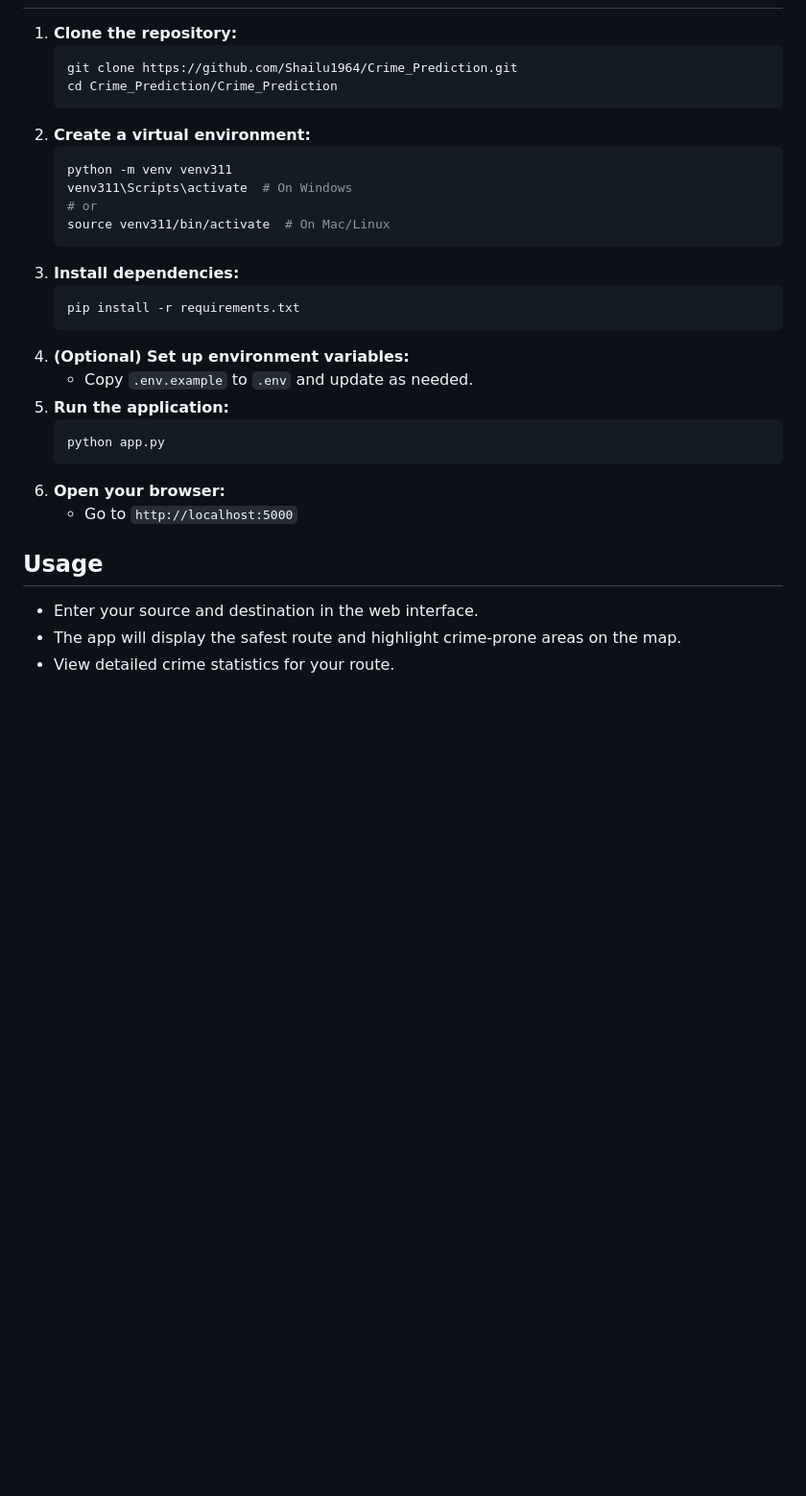
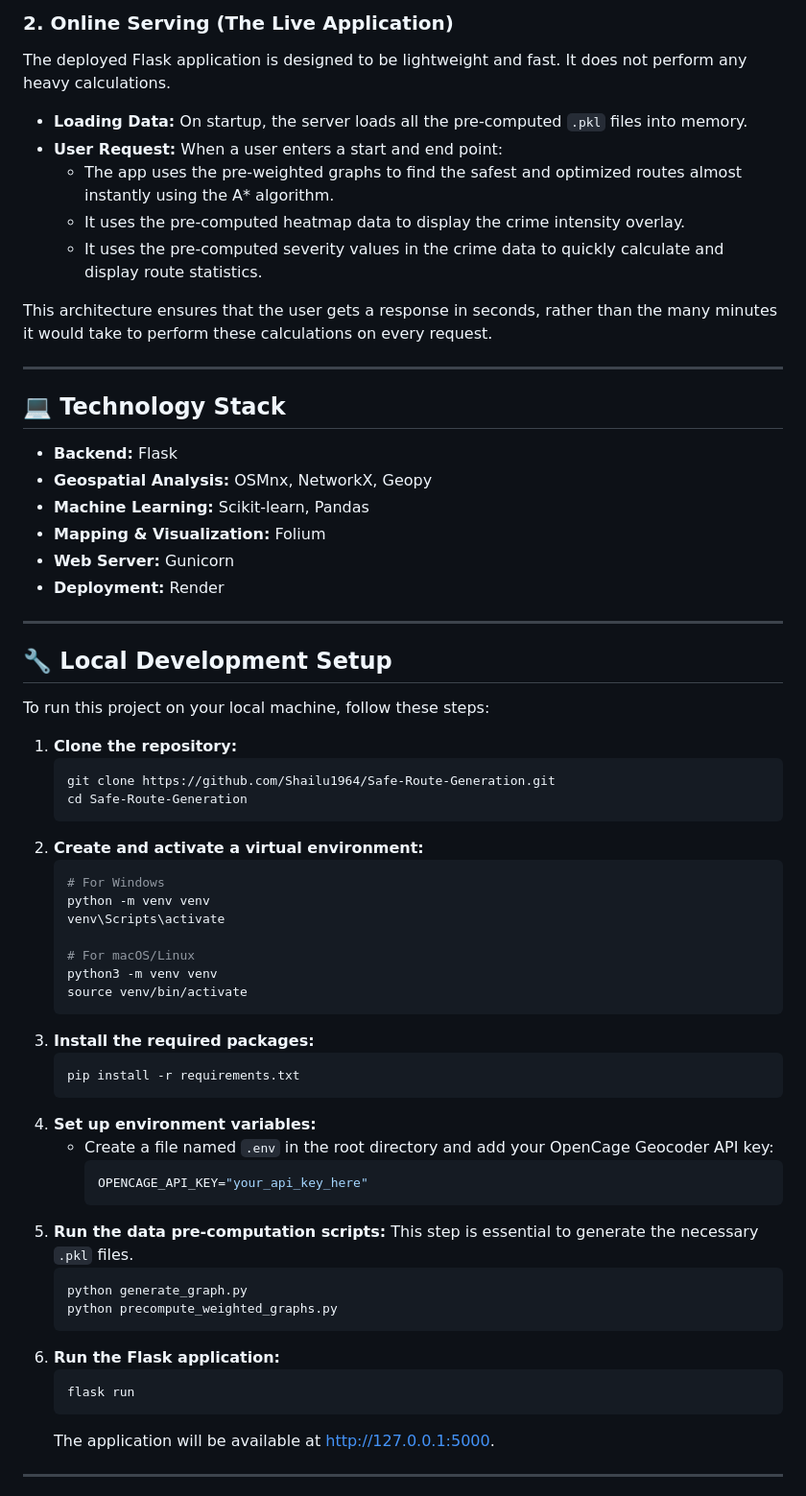
Before and after one commit to Shailu1964/Safe-Route-Generation, a Markdown page: README.md, the part around one of its changes. Shown at 96% size. Rendered like a GitHub page; blank space fills up the shorter version.

````diff
--- a/README.md
+++ b/README.md
@@ -52,30 +46,66 @@ Crime_Prediction/
+### 2. Online Serving (The Live Application)
+The deployed Flask application is designed to be lightweight and fast. It does not perform any heavy calculations.
+
+- **Loading Data:** On startup, the server loads all the pre-computed `.pkl` files into memory.
+- **User Request:** When a user enters a start and end point:
+  - The app uses the pre-weighted graphs to find the safest and optimized routes almost instantly using the A* algorithm.
+  - It uses the pre-computed heatmap data to display the crime intensity overlay.
+  - It uses the pre-computed severity values in the crime data to quickly calculate and display route statistics.
+
+This architecture ensures that the user gets a response in seconds, rather than the many minutes it would take to perform these calculations on every request.
+
+---
+
+## 💻 Technology Stack
+
+- **Backend:** Flask
+- **Geospatial Analysis:** OSMnx, NetworkX, Geopy
+- **Machine Learning:** Scikit-learn, Pandas
+- **Mapping & Visualization:** Folium
+- **Web Server:** Gunicorn
+- **Deployment:** Render
+
+---
+
+## 🔧 Local Development Setup
+
+To run this project on your local machine, follow these steps:
+
 1. **Clone the repository:**
    ```sh
-   git clone https://github.com/Shailu1964/Crime_Prediction.git
-   cd Crime_Prediction/Crime_Prediction
+   git clone https://github.com/Shailu1964/Safe-Route-Generation.git
+   cd Safe-Route-Generation
    ```
-2. **Create a virtual environment:**
+2. **Create and activate a virtual environment:**
    ```sh
-   python -m venv venv311
-   venv311\Scripts\activate  # On Windows
-   # or
-   source venv311/bin/activate  # On Mac/Linux
+   # For Windows
+   python -m venv venv
+   venv\Scripts\activate
+
+   # For macOS/Linux
+   python3 -m venv venv
+   source venv/bin/activate
    ```
-3. **Install dependencies:**
+3. **Install the required packages:**
    ```sh
    pip install -r requirements.txt
    ```
-4. **(Optional) Set up environment variables:**
-   - Copy `.env.example` to `.env` and update as needed.
-5. **Run the application:**
+4. **Set up environment variables:**
+   - Create a file named `.env` in the root directory and add your OpenCage Geocoder API key:
+     ```env
+     OPENCAGE_API_KEY="your_api_key_here"
+     ```
+5. **Run the data pre-computation scripts:**
+   This step is essential to generate the necessary `.pkl` files.
    ```sh
-   python app.py
+   python generate_graph.py
+   python precompute_weighted_graphs.py
    ```
-6. **Open your browser:**
-   - Go to `http://localhost:5000`
+6. **Run the Flask application:**
+   ```sh
+   flask run
+   ```
+   The application will be available at [http://127.0.0.1:5000](http://127.0.0.1:5000).
 
-## Usage
-- Enter your source and destination in the web interface.
-- The app will display the safest route and highlight crime-prone areas on the map.
-- View detailed crime statistics for your route.
+---
 
````
Also changed, not shown: other parts of README.md (+107 -54 lines).
